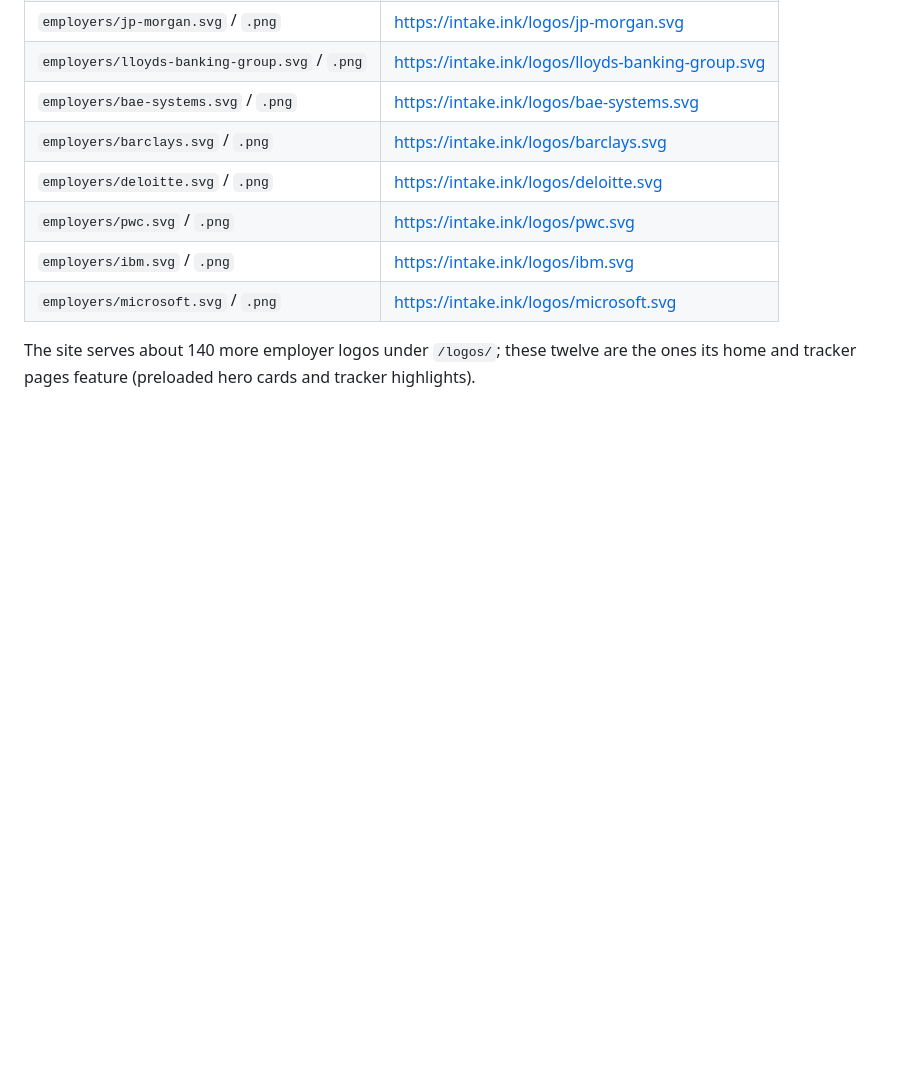
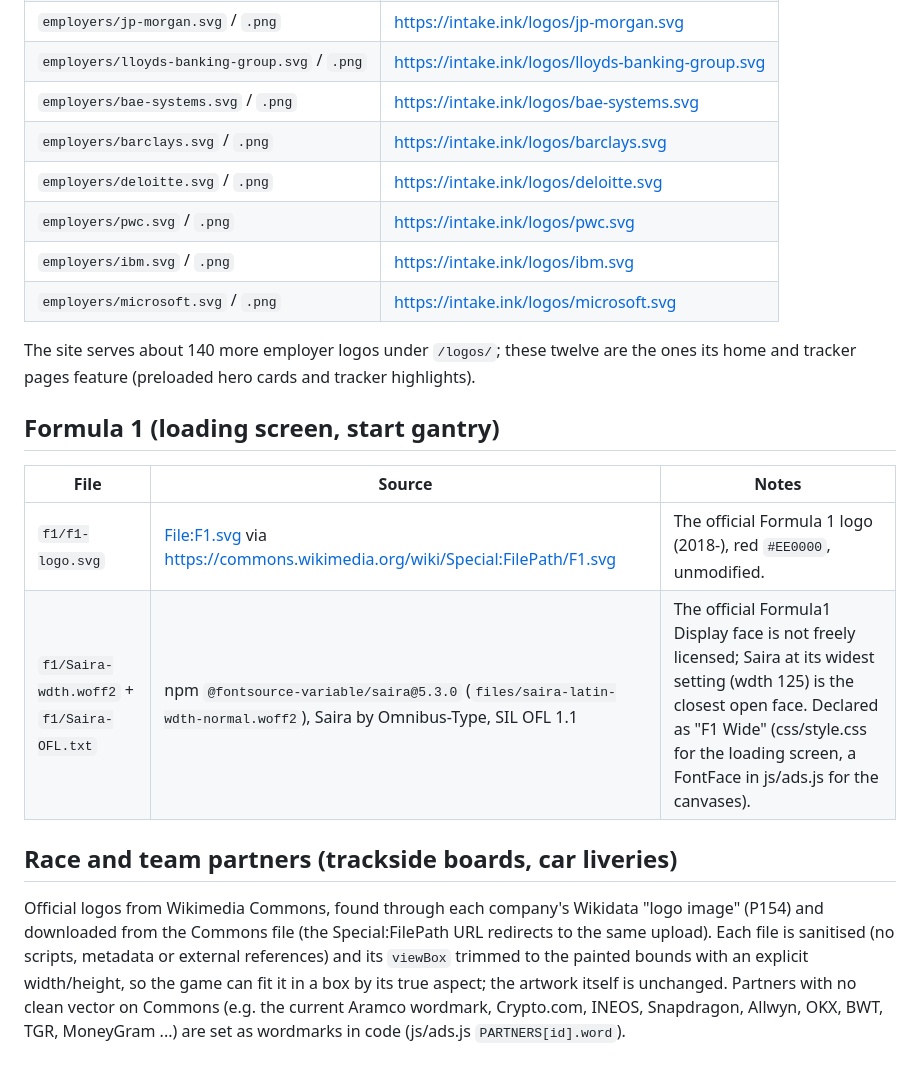
Before and after one commit to rayhankhilji/equation-i, a Markdown page: assets/brand/SOURCES.md, the part around one of its changes. GitHub-like rendering; blank space fills up the shorter version.

Commit message:
F1 swarm work in progress
Co-Authored-By: Claude Opus 5.5 <noreply@anthropic.com>
Claude-Session: https://claude.ai/code/session_01U5xwetdQGShFnGC1Q1xCuc

```diff
--- a/assets/brand/SOURCES.md
+++ b/assets/brand/SOURCES.md
@@ -47,3 +47,19 @@ trimmed, 160 px tall) for canvas drawing.
 
 The site serves about 140 more employer logos under `/logos/`; these twelve are the ones its home and tracker pages feature
 (preloaded hero cards and tracker highlights).
+
+## Formula 1 (loading screen, start gantry)
+
+| File | Source | Notes |
+| --- | --- | --- |
+| `f1/f1-logo.svg` | [File:F1.svg](https://commons.wikimedia.org/wiki/File:F1.svg) via https://commons.wikimedia.org/wiki/Special:FilePath/F1.svg | The official Formula 1 logo (2018-), red `#EE0000`, unmodified. |
+| `f1/Saira-wdth.woff2` + `f1/Saira-OFL.txt` | npm `@fontsource-variable/saira@5.3.0` (`files/saira-latin-wdth-normal.woff2`), Saira by Omnibus-Type, SIL OFL 1.1 | The official Formula1 Display face is not freely licensed; Saira at its widest setting (wdth 125) is the closest open face. Declared as "F1 Wide" (css/style.css for the loading screen, a FontFace in js/ads.js for the canvases). |
+
+## Race and team partners (trackside boards, car liveries)
+
+Official logos from Wikimedia Commons, found through each company's Wikidata "logo image" (P154) and downloaded from the Commons file
+(the Special:FilePath URL redirects to the same upload). Each file is sanitised (no scripts, metadata or external references) and its
+`viewBox` trimmed to the painted bounds with an explicit width/height, so the game can fit it in a box by its true aspect; the artwork
+itself is unchanged. Partners with no clean vector on Commons (e.g. the current Aramco wordmark, Crypto.com, INEOS, Snapdragon,
+Allwyn, OKX, BWT, TGR, MoneyGram ...) are set as wordmarks in code (js/ads.js `PARTNERS[id].word`).
+
```
Also changed, not shown: other parts of assets/brand/SOURCES.md (+1 -0 lines).
